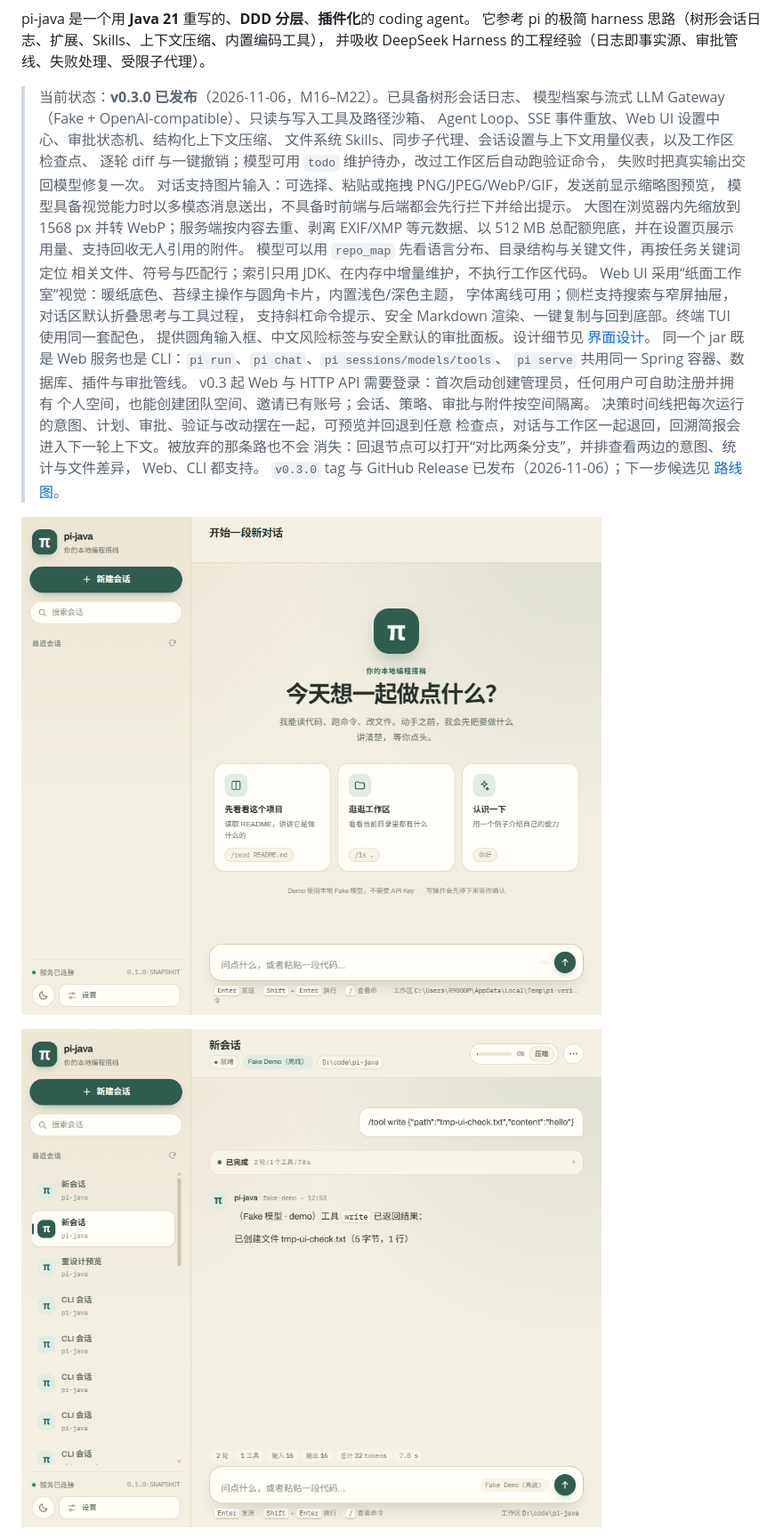
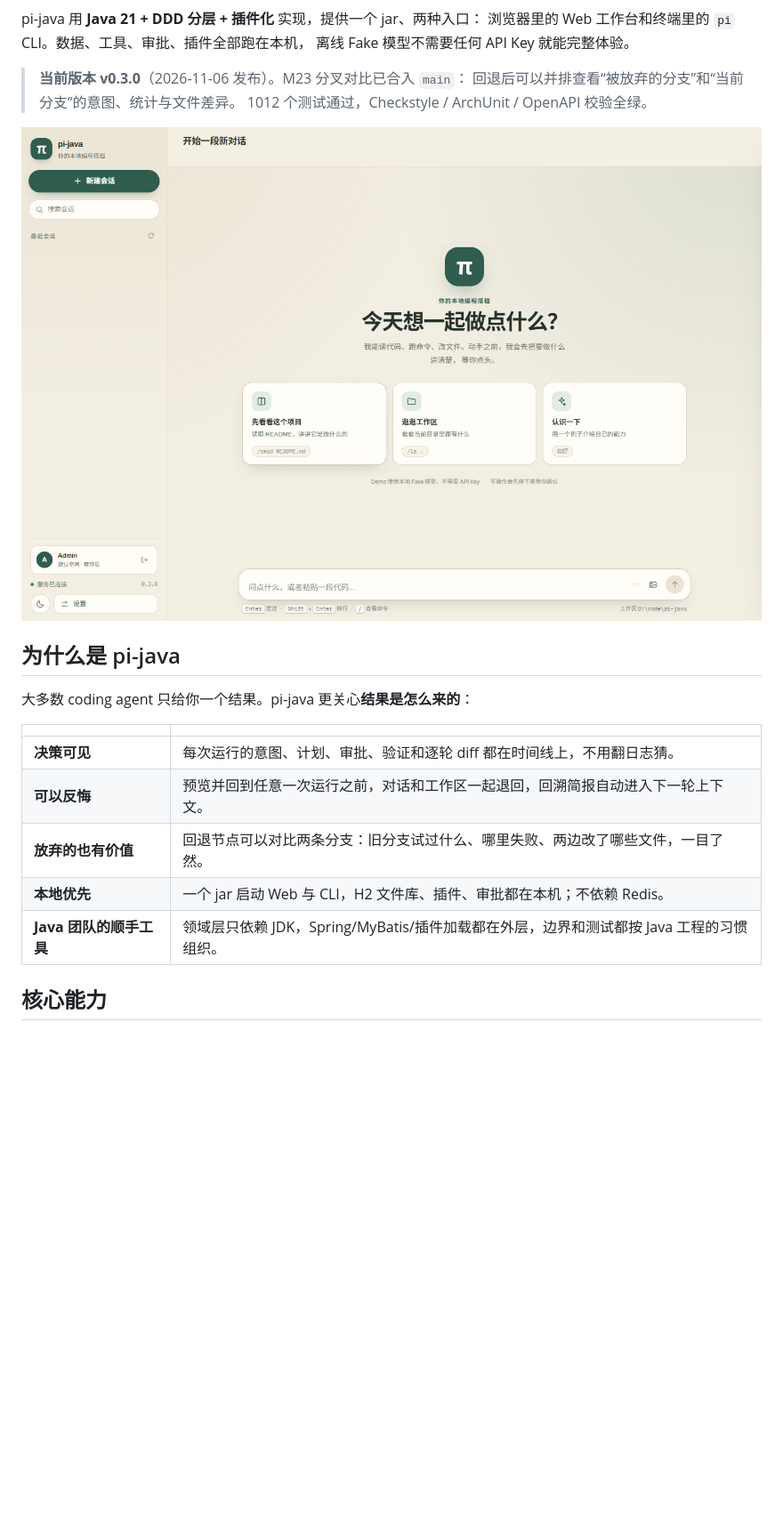
Before and after one commit to Algorithm-zh/pi-java, a Markdown page: README.md, the part around one of its changes. Shown at 89% size. Drawn GitHub-style; pictures changed too: docs/images/welcome.png; blank space fills up the shorter version.

```diff
--- a/README.md
+++ b/README.md
@@ -4,33 +8,11 @@
 [![Spring Boot 3](https://img.shields.io/badge/Spring%20Boot-3.x-6DB33F)](https://spring.io/projects/spring-boot)
 [![License: MIT](https://img.shields.io/badge/License-MIT-blue)](LICENSE)
 
-pi-java 是一个用 **Java 21** 重写的、**DDD 分层**、**插件化**的 coding agent。
-它参考 pi 的极简 harness 思路（树形会话日志、扩展、Skills、上下文压缩、内置编码工具），
-并吸收 DeepSeek Harness 的工程经验（日志即事实源、审批管线、失败处理、受限子代理）。
+pi-java 用 **Java 21 + DDD 分层 + 插件化** 实现，提供一个 jar、两种入口：
+浏览器里的 Web 工作台和终端里的 `pi` CLI。数据、工具、审批、插件全部跑在本机，
+离线 Fake 模型不需要任何 API Key 就能完整体验。
 
-> 当前状态：**v0.3.0 已发布**（2026-11-06，M16–M22）。已具备树形会话日志、
-> 模型档案与流式 LLM Gateway（Fake + OpenAI-compatible）、只读与写入工具及路径沙箱、
-> Agent Loop、SSE 事件重放、Web UI 设置中心、审批状态机、结构化上下文压缩、
-> 文件系统 Skills、同步子代理、会话设置与上下文用量仪表，以及工作区检查点、
-> 逐轮 diff 与一键撤销；模型可用 `todo` 维护待办，改过工作区后自动跑验证命令，
-> 失败时把真实输出交回模型修复一次。
-> 对话支持图片输入：可选择、粘贴或拖拽 PNG/JPEG/WebP/GIF，发送前显示缩略图预览，
-> 模型具备视觉能力时以多模态消息送出，不具备时前端与后端都会先行拦下并给出提示。
-> 大图在浏览器内先缩放到 1568 px 并转 WebP；服务端按内容去重、剥离 EXIF/XMP
-> 等元数据、以 512 MB 总配额兜底，并在设置页展示用量、支持回收无人引用的附件。
-> 模型可以用 `repo_map` 先看语言分布、目录结构与关键文件，再按任务关键词定位
-> 相关文件、符号与匹配行；索引只用 JDK、在内存中增量维护，不执行工作区代码。
-> Web UI 采用“纸面工作室”视觉：暖纸底色、苔绿主操作与圆角卡片，内置浅色/深色主题，
-> 字体离线可用；侧栏支持搜索与窄屏抽屉，对话区默认折叠思考与工具过程，
-> 支持斜杠命令提示、安全 Markdown 渲染、一键复制与回到底部。终端 TUI 使用同一套配色，
-> 提供圆角输入框、中文风险标签与安全默认的审批面板。设计细节见 [界面设计](docs/11-interface-design.md)。
-> 同一个 jar 既是 Web 服务也是 CLI：`pi run`、`pi chat`、`pi sessions/models/tools`、
-> `pi serve` 共用同一 Spring 容器、数据库、插件与审批管线。
-> v0.3 起 Web 与 HTTP API 需要登录：首次启动创建管理员，任何用户可自助注册并拥有
-> 个人空间，也能创建团队空间、邀请已有账号；会话、策略、审批与附件按空间隔离。
-> 决策时间线把每次运行的意图、计划、审批、验证与改动摆在一起，可预览并回退到任意
-> 检查点，对话与工作区一起退回，回溯简报会进入下一轮上下文。被放弃的那条路也不会
-> 消失：回退节点可以打开“对比两条分支”，并排查看两边的意图、统计与文件差异，
-> Web、CLI 都支持。
-> `v0.3.0` tag 与 GitHub Release 已发布（2026-11-06）；下一步候选见 [路线图](docs/08-roadmap.md)。
+> **当前版本 v0.3.0**（2026-11-06 发布）。M23 分叉对比已合入 `main`：
+> 回退后可以并排查看“被放弃的分支”和“当前分支”的意图、统计与文件差异。
+> 1012 个测试通过，Checkstyle / ArchUnit / OpenAPI 校验全绿。
 
@@ -38,2 +20,15 @@ pi-java 是一个用 **Java 21** 重写的、**DDD 分层**、**插件化**的 c
 
-![聊天与工具审批](docs/images/chat.png)
+## 为什么是 pi-java
+
+大多数 coding agent 只给你一个结果。pi-java 更关心**结果是怎么来的**：
+
+| | |
+|---|---|
+| **决策可见** | 每次运行的意图、计划、审批、验证和逐轮 diff 都在时间线上，不用翻日志猜。 |
+| **可以反悔** | 预览并回到任意一次运行之前，对话和工作区一起退回，回溯简报自动进入下一轮上下文。 |
+| **放弃的也有价值** | 回退节点可以对比两条分支：旧分支试过什么、哪里失败、两边改了哪些文件，一目了然。 |
+| **本地优先** | 一个 jar 启动 Web 与 CLI，H2 文件库、插件、审批都在本机；不依赖 Redis。 |
+| **Java 团队的顺手工具** | 领域层只依赖 JDK，Spring/MyBatis/插件加载都在外层，边界和测试都按 Java 工程的习惯组织。 |
+
+## 核心能力
+
```
Also changed, not shown: other parts of README.md (+135 -187 lines).
